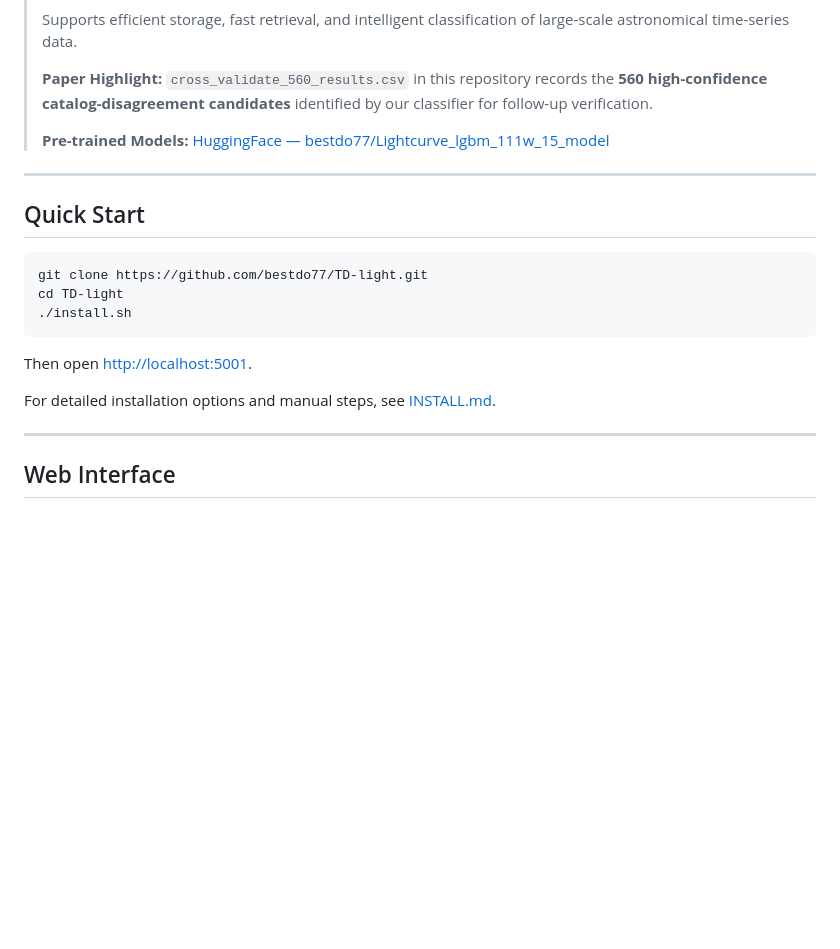
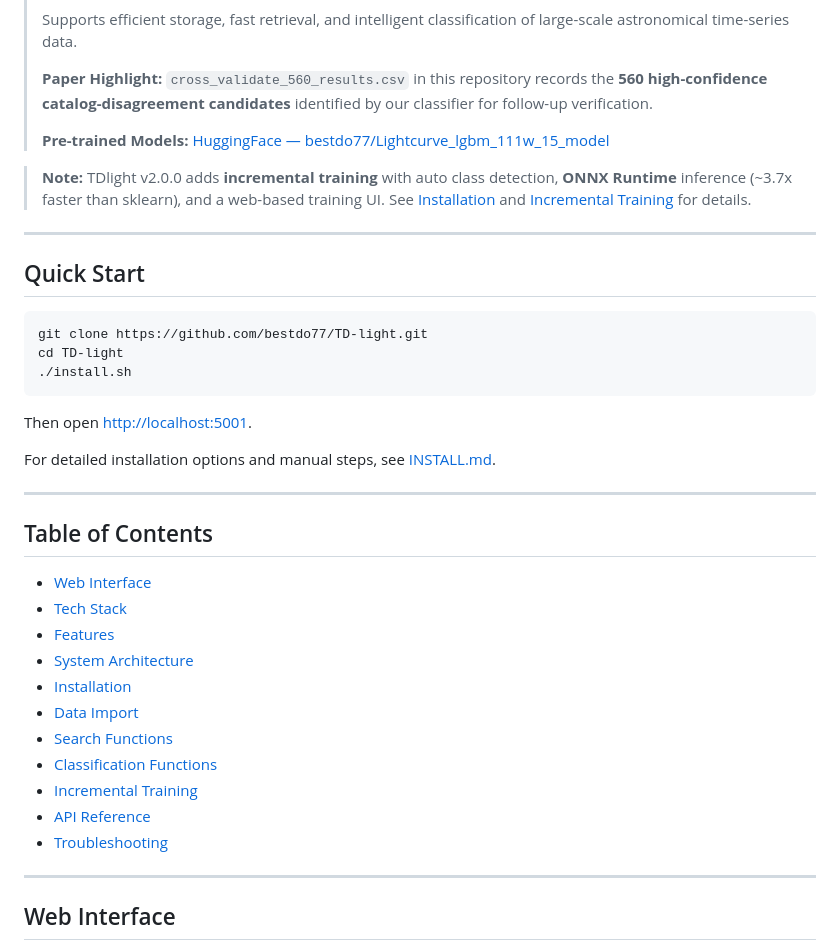
Before and after one commit to bestdo77/TD-light, a Markdown page: README.md, the part around one of its changes. Drawn GitHub-style; blank space fills up the shorter version.

```diff
--- a/README.md
+++ b/README.md
@@ -9,6 +9,8 @@ English | [中文](README_CN.md)
 > **Paper Highlight:** `cross_validate_560_results.csv` in this repository records the **560 high-confidence catalog-disagreement candidates** identified by our classifier for follow-up verification.
 >
 > **Pre-trained Models:** [HuggingFace — bestdo77/Lightcurve_lgbm_111w_15_model](https://huggingface.co/bestdo77/Lightcurve_lgbm_111w_15_model)
+
+> **Note:** TDlight v2.0.0 adds **incremental training** with auto class detection, **ONNX Runtime** inference (~3.7x faster than sklearn), and a web-based training UI. See [Installation](#installation) and [Incremental Training](#incremental-training) for details.
 
 ---
 
@@ -23,6 +25,22 @@ cd TD-light
 Then open [http://localhost:5001](http://localhost:5001).
 
 For detailed installation options and manual steps, see [INSTALL.md](INSTALL.md).
+
+---
+
+## Table of Contents
+
+- [Web Interface](#web-interface)
+- [Tech Stack](#tech-stack)
+- [Features](#features)
+- [System Architecture](#system-architecture)
+- [Installation](#installation)
+- [Data Import](#data-import)
+- [Search Functions](#search-functions)
+- [Classification Functions](#classification-functions)
+- [Incremental Training](#incremental-training)
+- [API Reference](#api-reference)
+- [Troubleshooting](#troubleshooting)
 
 ---
 
```
Also changed, not shown: other parts of README.md (+31 -4 lines).
